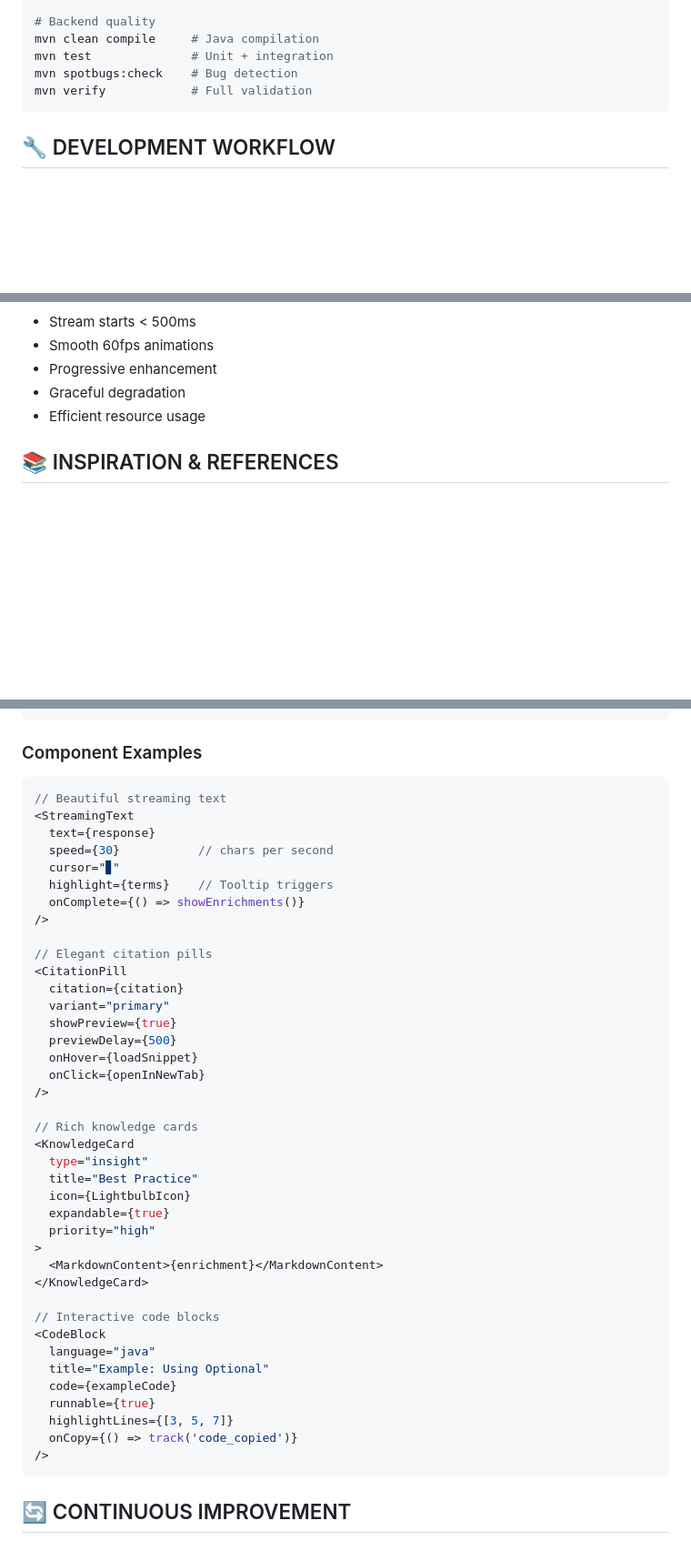
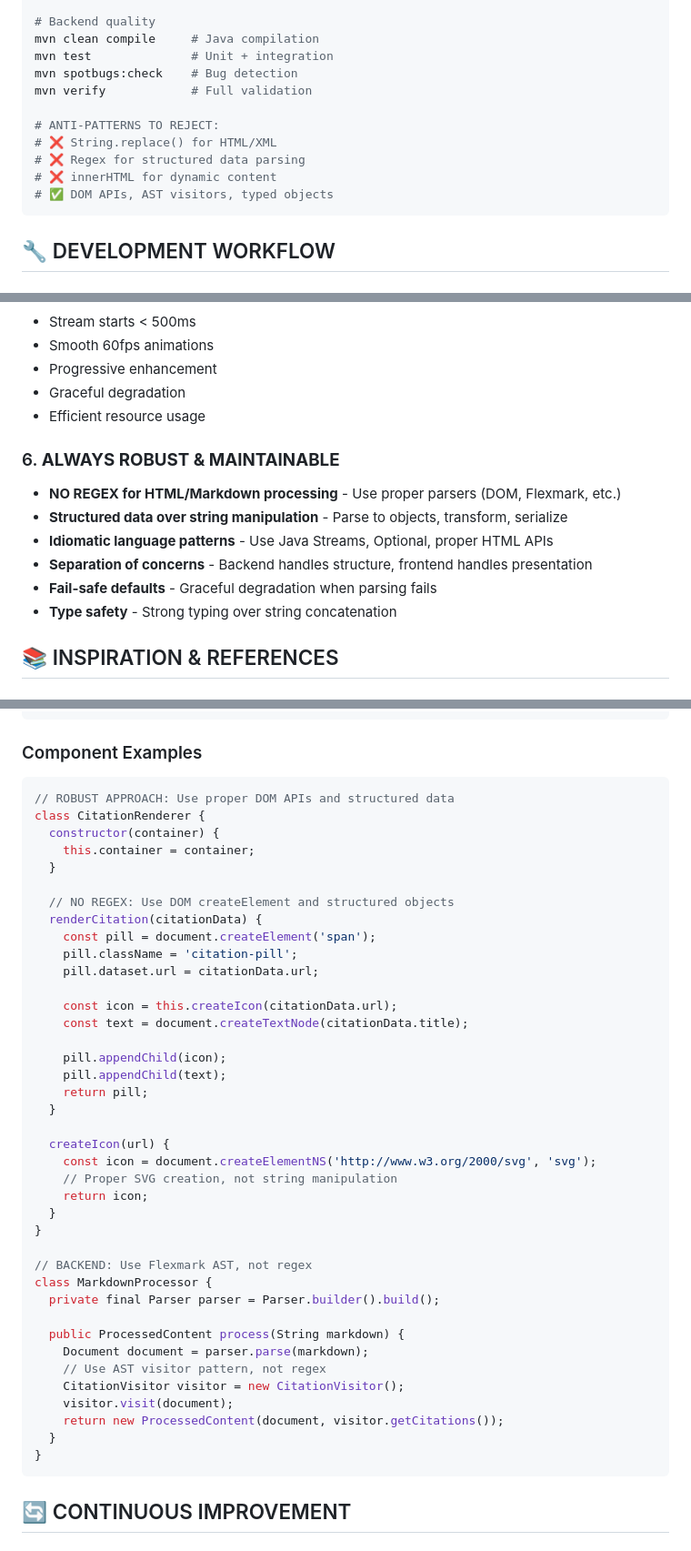
Before and after one commit to WilliamAGH/java-chat, a Markdown page: AGENTS.md, 3 parts joined by grey strips. Shown at 91% size. GitHub-like rendering; blank space fills up the shorter version.

Commit message:
refactor: enhance structured data handling and processing standards
- Introduce structured objects for citation and enrichment data to improve robustness in processing.
- Update the Layered Response Service to utilize structured data instead of regex for HTML/Markdown processing.
- Add guidelines to reject anti-patterns such as string manipulation and regex for structured data parsing.
- Emphasize the importance of idiomatic language patterns and separation of concerns in the development workflow.

````diff
--- a/AGENTS.md
+++ b/AGENTS.md
@@ -514,6 +518,12 @@ mvn clean compile     # Java compilation
 mvn test              # Unit + integration
 mvn spotbugs:check    # Bug detection
 mvn verify            # Full validation
+
+# ANTI-PATTERNS TO REJECT:
+# ❌ String.replace() for HTML/XML
+# ❌ Regex for structured data parsing
+# ❌ innerHTML for dynamic content
+# ✅ DOM APIs, AST visitors, typed objects
 ```
 
 ## 🔧 DEVELOPMENT WORKFLOW
@@ -650,6 +660,14 @@ Quality:
 - Graceful degradation
 - Efficient resource usage
 
+### 6. **ALWAYS ROBUST & MAINTAINABLE**
+- **NO REGEX for HTML/Markdown processing** - Use proper parsers (DOM, Flexmark, etc.)
+- **Structured data over string manipulation** - Parse to objects, transform, serialize
+- **Idiomatic language patterns** - Use Java Streams, Optional, proper HTML APIs
+- **Separation of concerns** - Backend handles structure, frontend handles presentation
+- **Fail-safe defaults** - Graceful degradation when parsing fails
+- **Type safety** - Strong typing over string concatenation
+
 ## 📚 INSPIRATION & REFERENCES
 
 ### Design Inspiration
@@ -682,45 +700,45 @@ Apple Developer:
 
 ### Component Examples
 ```javascript
-// Beautiful streaming text
-<StreamingText
-  text={response}
-  speed={30}           // chars per second
-  cursor="▊"
-  highlight={terms}    // Tooltip triggers
-  onComplete={() => showEnrichments()}
-/>
+// ROBUST APPROACH: Use proper DOM APIs and structured data
+class CitationRenderer {
+  constructor(container) {
+    this.container = container;
+  }
 
-// Elegant citation pills
-<CitationPill
-  citation={citation}
-  variant="primary"
-  showPreview={true}
-  previewDelay={500}
-  onHover={loadSnippet}
-  onClick={openInNewTab}
-/>
+  // NO REGEX: Use DOM createElement and structured objects
+  renderCitation(citationData) {
+    const pill = document.createElement('span');
+    pill.className = 'citation-pill';
+    pill.dataset.url = citationData.url;
 
-// Rich knowledge cards
-<KnowledgeCard
-  type="insight"
-  title="Best Practice"
-  icon={LightbulbIcon}
-  expandable={true}
-  priority="high"
->
-  <MarkdownContent>{enrichment}</MarkdownContent>
-</KnowledgeCard>
+    const icon = this.createIcon(citationData.url);
+    const text = document.createTextNode(citationData.title);
 
-// Interactive code blocks
-<CodeBlock
-  language="java"
-  title="Example: Using Optional"
-  code={exampleCode}
-  runnable={true}
-  highlightLines={[3, 5, 7]}
-  onCopy={() => track('code_copied')}
-/>
+    pill.appendChild(icon);
+    pill.appendChild(text);
+    return pill;
+  }
+
+  createIcon(url) {
+    const icon = document.createElementNS('http://www.w3.org/2000/svg', 'svg');
+    // Proper SVG creation, not string manipulation
+    return icon;
+  }
+}
+
+// BACKEND: Use Flexmark AST, not regex
+class MarkdownProcessor {
+  private final Parser parser = Parser.builder().build();
+
+  public ProcessedContent process(String markdown) {
+    Document document = parser.parse(markdown);
+    // Use AST visitor pattern, not regex
+    CitationVisitor visitor = new CitationVisitor();
+    visitor.visit(document);
+    return new ProcessedContent(document, visitor.getCitations());
+  }
+}
 ```
 
 ## 🔄 CONTINUOUS IMPROVEMENT
````
Also changed, not shown: other parts of AGENTS.md (+4 -0 lines).
